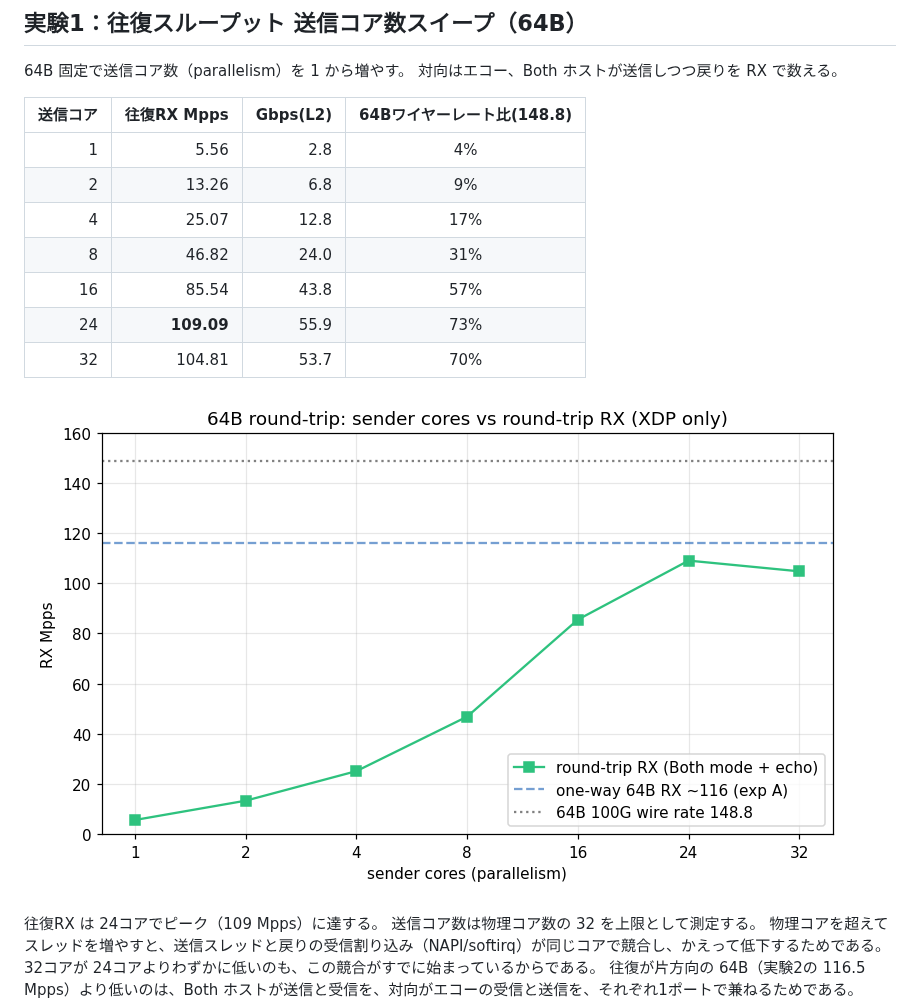
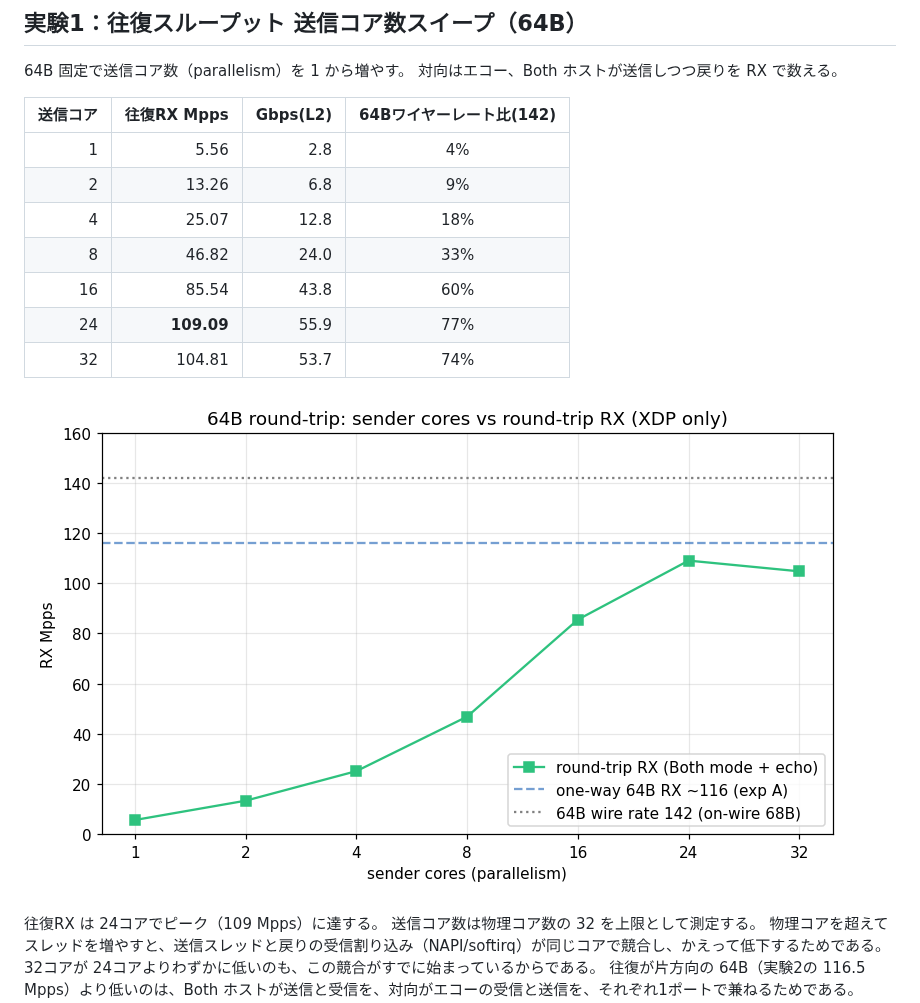
Before and after one commit to takehaya/xdperf, a Markdown page: docs/ja/benchmark_realnic.md, the part around the change. Rendered like a GitHub page; pictures changed too: docs/ja/imgs/bench_rt_cores.png.

Commit message:
fix(vmlab,benchmark): address review feedback
- build_seed: drop the shell-wide RETURN trap (it would fire on every later
  function return with an unset ${work} under set -u); clean up explicitly.
- setup_vhostuser_link: validate VMLAB_MEM is in G units before the hugepage
  arithmetic; del-flows before add-flow so re-runs stay idempotent.
- wait_ssh: drop the unused port variable.
- unify the 64B wire-rate basis to on-wire 68B (142 Mpps) in the core-sweep
  table and chart, matching the payload-sweep and the frame-size definition.

```diff
--- a/docs/ja/benchmark_realnic.md
+++ b/docs/ja/benchmark_realnic.md
@@ -52,15 +52,15 @@ flowchart LR
 64B 固定で送信コア数（parallelism）を 1 から増やす。
 対向はエコー、Both ホストが送信しつつ戻りを RX で数える。
 
-| 送信コア | 往復RX Mpps | Gbps(L2) | 64Bワイヤーレート比(148.8) |
+| 送信コア | 往復RX Mpps | Gbps(L2) | 64Bワイヤーレート比(142) |
 |--------:|-----------:|---------:|:---------------:|
 | 1       | 5.56       | 2.8      | 4%   |
 | 2       | 13.26      | 6.8      | 9%   |
-| 4       | 25.07      | 12.8     | 17%  |
-| 8       | 46.82      | 24.0     | 31%  |
-| 16      | 85.54      | 43.8     | 57%  |
-| 24      | **109.09** | 55.9     | 73%  |
-| 32      | 104.81     | 53.7     | 70%  |
+| 4       | 25.07      | 12.8     | 18%  |
+| 8       | 46.82      | 24.0     | 33%  |
+| 16      | 85.54      | 43.8     | 60%  |
+| 24      | **109.09** | 55.9     | 77%  |
+| 32      | 104.81     | 53.7     | 74%  |
 
 ![64B 往復スループット 送信コア数スイープ](./imgs/bench_rt_cores.png)
 
```
Also changed, not shown: 2 other files.
